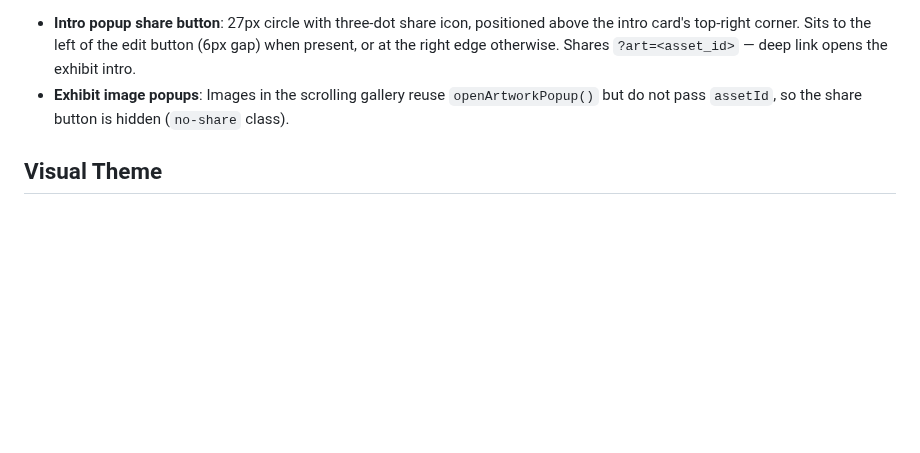
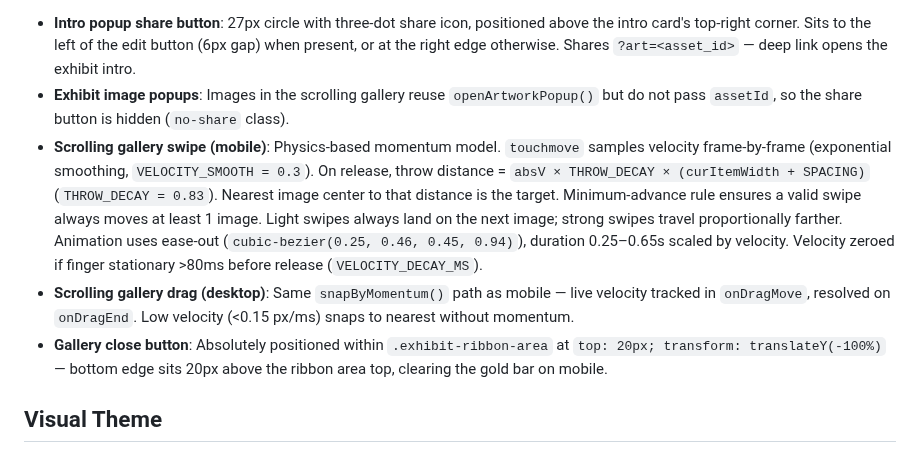
Before and after one commit to 989Daren/last_gallery, a Markdown page: CLAUDE.md, the part around one of its changes. Rendered like a GitHub page; blank space fills up the shorter version.

Commit message:
Update CLAUDE.md: exhibit swipe momentum, close button position
Co-Authored-By: Claude Opus 4.6 <noreply@anthropic.com>

```diff
--- a/CLAUDE.md
+++ b/CLAUDE.md
@@ -434,6 +434,9 @@ Three-step purchase flow using edit codes for identity ("lock what you landed on
 Top-tier artist feature ($199.99). An exhibit tile is an easily identifiable tile (gold badge overlay + shimmer animation) that, when clicked, opens an introduction modal covering the artist. A "Continue" button leads to a horizontally scrolling presentation of all the artist's works — full (scaled) images with padding, layered on a transparent dark background, auto-scrolling left to right with viewer scroll/swipe controls. Requires unlocked artwork in an M/LG/XL tile. On purchase, `asset_type` is set to `'exhibit'`, an `exhibits` row is created, and the artwork is seeded as the first exhibit image. Artists manage their exhibit via the exhibit dashboard (up to 20 images, profile editing, image reorder). Frontend modules: `exhibit.js` (scrolling gallery + intro modal), `exhibit_dashboard.js` (artist self-management).
 - **Intro popup share button**: 27px circle with three-dot share icon, positioned above the intro card's top-right corner. Sits to the left of the edit button (6px gap) when present, or at the right edge otherwise. Shares `?art=<asset_id>` — deep link opens the exhibit intro.
 - **Exhibit image popups**: Images in the scrolling gallery reuse `openArtworkPopup()` but do not pass `assetId`, so the share button is hidden (`no-share` class).
+- **Scrolling gallery swipe (mobile)**: Physics-based momentum model. `touchmove` samples velocity frame-by-frame (exponential smoothing, `VELOCITY_SMOOTH = 0.3`). On release, throw distance = `absV × THROW_DECAY × (curItemWidth + SPACING)` (`THROW_DECAY = 0.83`). Nearest image center to that distance is the target. Minimum-advance rule ensures a valid swipe always moves at least 1 image. Light swipes always land on the next image; strong swipes travel proportionally farther. Animation uses ease-out (`cubic-bezier(0.25, 0.46, 0.45, 0.94)`), duration 0.25–0.65s scaled by velocity. Velocity zeroed if finger stationary >80ms before release (`VELOCITY_DECAY_MS`).
+- **Scrolling gallery drag (desktop)**: Same `snapByMomentum()` path as mobile — live velocity tracked in `onDragMove`, resolved on `onDragEnd`. Low velocity (<0.15 px/ms) snaps to nearest without momentum.
+- **Gallery close button**: Absolutely positioned within `.exhibit-ribbon-area` at `top: 20px; transform: translateY(-100%)` — bottom edge sits 20px above the ribbon area top, clearing the gold bar on mobile.
 
 ## Visual Theme
 - **Gold accent system**: All modals (upload, metadata, confirmation, countdown info) share a consistent gold gradient accent bar (`#b8860b → #ffd700`) at the top, gold gradient primary buttons, and outlined secondary buttons
```
Also changed, not shown: other parts of CLAUDE.md (+1 -1 lines).
